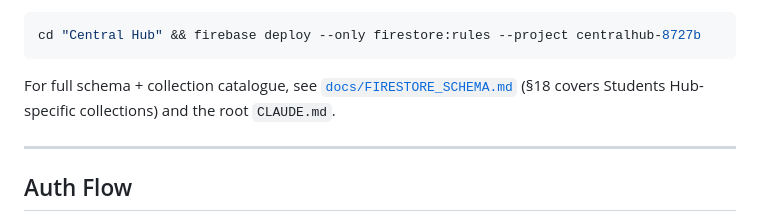
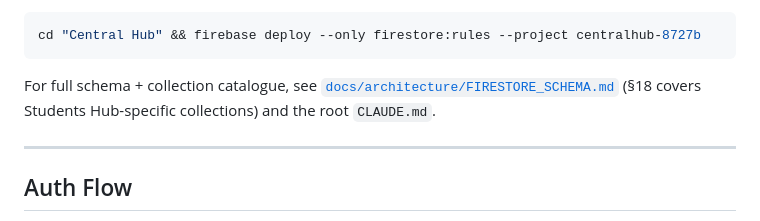
Before and after one commit to a-perdana/Students-Hub, a Markdown page: CLAUDE.md, the part around the change. Rendered like a GitHub page.

Commit message:
refactor(docs): update CLAUDE.md path refs after docs/ reorg
CLAUDE.md docs/FIRESTORE_SCHEMA.md ref now points to docs/architecture/.
No runtime change.

````diff
--- a/CLAUDE.md
+++ b/CLAUDE.md
@@ -58,7 +58,7 @@ If you find yourself reaching for `users/{uid}`, `role_*`, or `applyStaffBridge`
 cd "Central Hub" && firebase deploy --only firestore:rules --project centralhub-8727b
 ```
 
-For full schema + collection catalogue, see [`docs/FIRESTORE_SCHEMA.md`](../docs/FIRESTORE_SCHEMA.md) (§18 covers Students Hub-specific collections) and the root `CLAUDE.md`.
+For full schema + collection catalogue, see [`docs/architecture/FIRESTORE_SCHEMA.md`](../docs/architecture/FIRESTORE_SCHEMA.md) (§18 covers Students Hub-specific collections) and the root `CLAUDE.md`.
 
 ---
 
````
